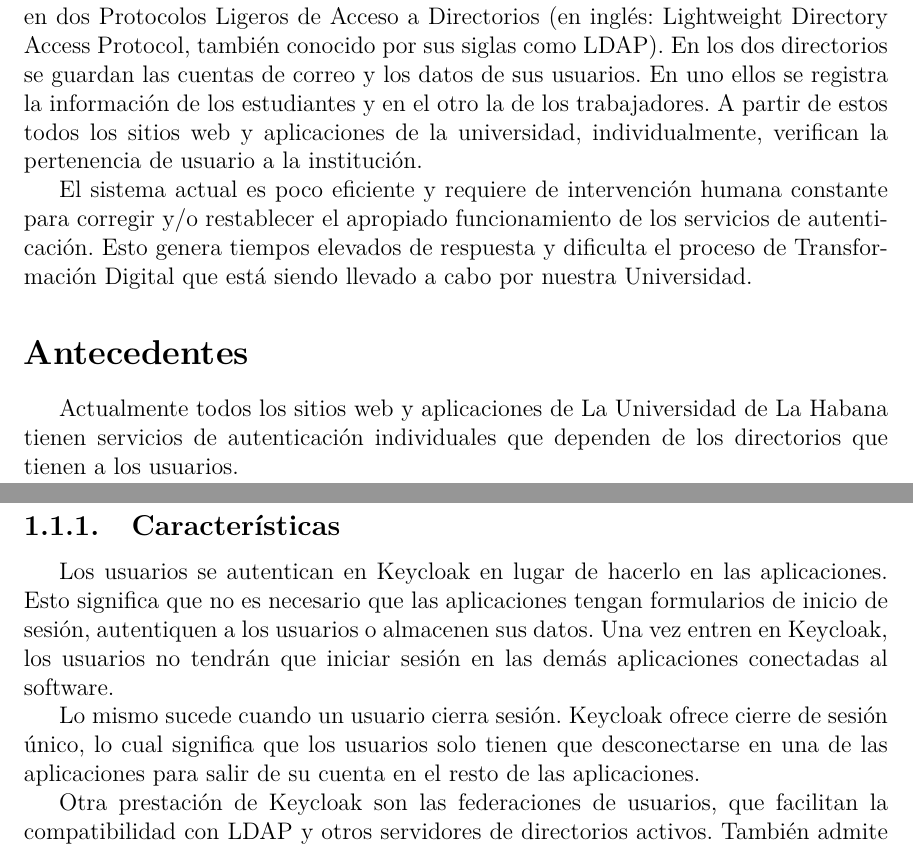
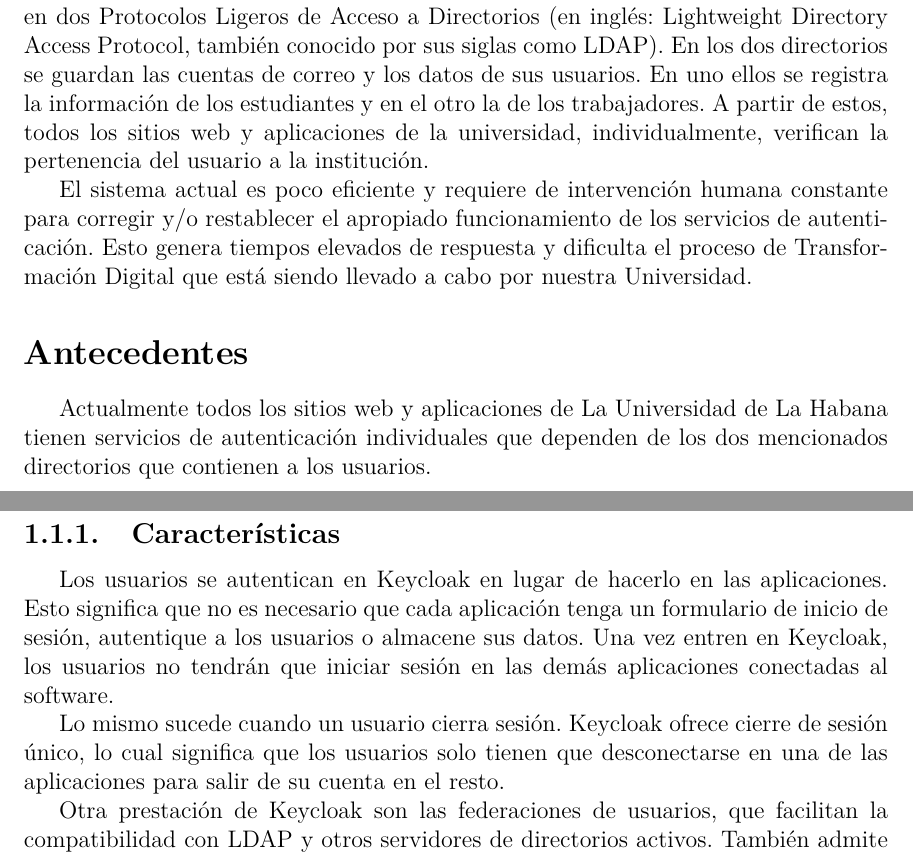
Before and after one commit to nala7/central_authentication_system, a LaTeX thesis (document/Thesis.tex, which reads document/MainMatter/Background.tex, document/MainMatter/Introduction.tex): two parts of pages 10 and 12 of 18, joined at a grey line, cut so that both start at the same text. Compiled offline with pdfLaTeX.

Commit message:
minor corrections

```diff
--- a/document/MainMatter/Background.tex
+++ b/document/MainMatter/Background.tex
@@ -7,9 +7,9 @@ Keycloak es un software de código abierto que permite el Single Sign-On o Inici
 Este software está escrito en Java y es compatible de forma predeterminada con los protocolos de federación de identidad SAML v2 y OpenID Connect (OIDC) / OAuth2. Está bajo licencia de Apache y es compatible con Red Hat.
 
 	\subsection{Características}
-	Los usuarios se autentican en Keycloak en lugar de hacerlo en las aplicaciones. Esto significa que no es necesario que las aplicaciones tengan formularios de inicio de sesión, autentiquen a los usuarios o almacenen sus datos. Una vez entren en Keycloak, los usuarios no tendrán que iniciar sesión en las demás aplicaciones conectadas al software.
+	Los usuarios se autentican en Keycloak en lugar de hacerlo en las aplicaciones. Esto significa que no es necesario que cada aplicación tenga un formulario de inicio de sesión, autentique a los usuarios o almacene sus datos. Una vez entren en Keycloak, los usuarios no tendrán que iniciar sesión en las demás aplicaciones conectadas al software.
 
-	Lo mismo sucede cuando un usuario cierra sesión. Keycloak ofrece cierre de sesión único, lo cual significa que los usuarios solo tienen que desconectarse en una de las aplicaciones para salir de su cuenta en el resto de las aplicaciones.
+	Lo mismo sucede cuando un usuario cierra sesión. Keycloak ofrece cierre de sesión único, lo cual significa que los usuarios solo tienen que desconectarse en una de las aplicaciones para salir de su cuenta en el resto.
 
 	Otra prestación de Keycloak son las federaciones de usuarios, que facilitan la compatibilidad con LDAP y otros servidores de directorios activos. También admite la implementación de servicios propios para usuarios guardados en otros tipos de almacenamientos como en bases de datos relacionales.
 
--- a/document/MainMatter/Introduction.tex
+++ b/document/MainMatter/Introduction.tex
@@ -4,12 +4,12 @@ El Nodo Central de la Universidad de La Habana tiene entre sus responsabilidades
 
 
 \section*{Motivación}
-Actualmente todos los usuarios de la Universidad de La Habana se almacenan en dos Protocolos Ligeros de Acceso a Directorios (en inglés: Lightweight Directory Access Protocol, también conocido por sus siglas como LDAP). En los dos directorios se guardan las cuentas de correo y los datos de sus usuarios. En uno ellos se registra la información de los estudiantes y en el otro la de los trabajadores. A partir de estos todos los sitios web y aplicaciones de la universidad, individualmente, verifican la pertenencia de usuario a la institución.
+Actualmente todos los usuarios de la Universidad de La Habana se almacenan en dos Protocolos Ligeros de Acceso a Directorios (en inglés: Lightweight Directory Access Protocol, también conocido por sus siglas como LDAP). En los dos directorios se guardan las cuentas de correo y los datos de sus usuarios. En uno ellos se registra la información de los estudiantes y en el otro la de los trabajadores. A partir de estos, todos los sitios web y aplicaciones de la universidad, individualmente, verifican la pertenencia del usuario a la institución.
 
 El sistema actual es poco eficiente y requiere de intervención humana constante para corregir y/o restablecer el apropiado funcionamiento de los servicios de autenticación. Esto genera tiempos elevados de respuesta y dificulta el proceso de Transformación Digital que está siendo llevado a cabo por nuestra Universidad.
 
 \section*{Antecedentes}
-Actualmente todos los sitios web y aplicaciones de La Universidad de La Habana tienen servicios de autenticación individuales que dependen de los directorios que tienen a los usuarios.
+Actualmente todos los sitios web y aplicaciones de La Universidad de La Habana tienen servicios de autenticación individuales que dependen de los dos mencionados directorios que contienen a los usuarios.
 
 \section*{Problemática}
 
```
Also changed, not shown: document/Thesis.pdf, document/MainMatter/Background.tex (8 more changed lines), 3 other files.
